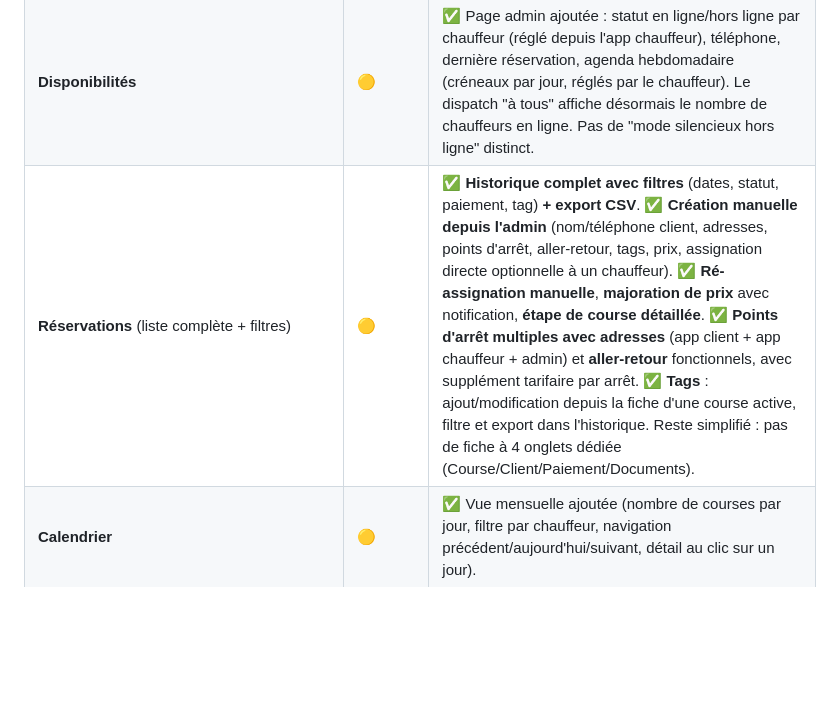
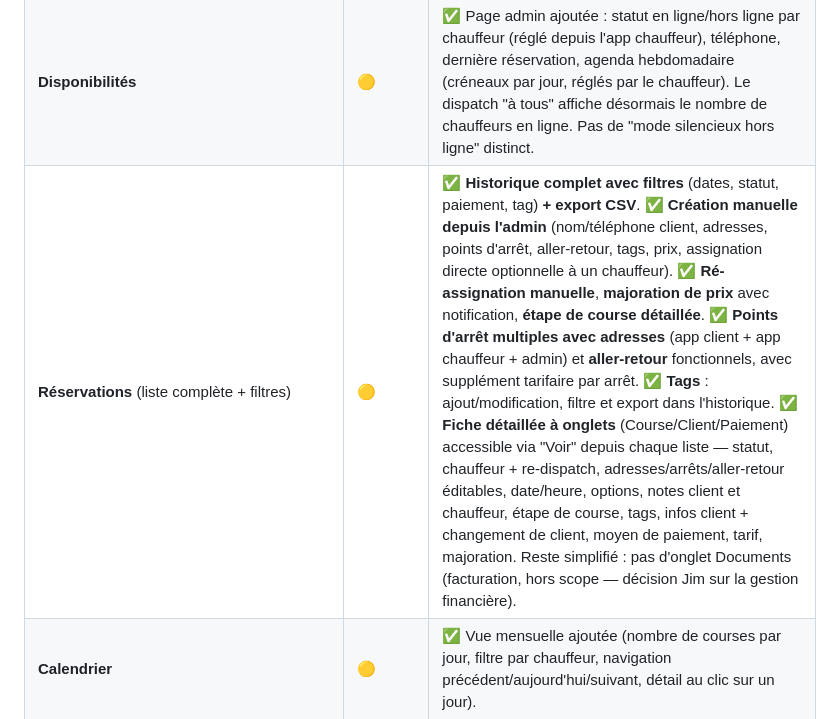
Before and after one commit to vandriverdelegation-bot/app-rennesvtc, a Markdown page: docs/ancien-admin/comparaison.md, the part around the change. GitHub-like rendering; blank space fills up the shorter version.

Commit message:
Met a jour le suivi de conformite apres la fiche a onglets
Co-Authored-By: Claude Sonnet 5 <noreply@anthropic.com>

```diff
--- a/docs/ancien-admin/comparaison.md
+++ b/docs/ancien-admin/comparaison.md
@@ -10,7 +10,7 @@ Légende : ✅ existe déjà et identique / 🟡 existe mais incomplet / ❌ man
 | **Services et forfaits** | 🟡 | ✅ Tarification complète ajoutée pour le trajet simple : tarif jour/nuit (plage horaire configurable), majorations samedi/dimanche/jour férié (calcul automatique des jours fériés français), suppléments passager/siège auto/rehausseur/point d'arrêt, prise en charge fixe, mode Manuel, **tarifs par zone géographique** (rayon + prix fixe, par gamme, départ ou arrivée). Simplification assumée : une seule zone prioritaire si départ et arrivée matchent chacun une zone différente ; mise à disposition et forfaits restent simples (tarif horaire / prix fixe). |
 | **Paiements** | 🟡 | 3 modes au choix client (CB à bord, espèces, en compte). Pas de paiement en ligne (décision explicite), pas de réglage devise. |
 | **Disponibilités** | 🟡 | ✅ Page admin ajoutée : statut en ligne/hors ligne par chauffeur (réglé depuis l'app chauffeur), téléphone, dernière réservation, agenda hebdomadaire (créneaux par jour, réglés par le chauffeur). Le dispatch "à tous" affiche désormais le nombre de chauffeurs en ligne. Pas de "mode silencieux hors ligne" distinct. |
-| **Réservations** (liste complète + filtres) | 🟡 | ✅ **Historique complet avec filtres** (dates, statut, paiement, tag) **+ export CSV**. ✅ **Création manuelle depuis l'admin** (nom/téléphone client, adresses, points d'arrêt, aller-retour, tags, prix, assignation directe optionnelle à un chauffeur). ✅ **Ré-assignation manuelle**, **majoration de prix** avec notification, **étape de course détaillée**. ✅ **Points d'arrêt multiples avec adresses** (app client + app chauffeur + admin) et **aller-retour** fonctionnels, avec supplément tarifaire par arrêt. ✅ **Tags** : ajout/modification depuis la fiche d'une course active, filtre et export dans l'historique. Reste simplifié : pas de fiche à 4 onglets dédiée (Course/Client/Paiement/Documents). |
+| **Réservations** (liste complète + filtres) | 🟡 | ✅ **Historique complet avec filtres** (dates, statut, paiement, tag) **+ export CSV**. ✅ **Création manuelle depuis l'admin** (nom/téléphone client, adresses, points d'arrêt, aller-retour, tags, prix, assignation directe optionnelle à un chauffeur). ✅ **Ré-assignation manuelle**, **majoration de prix** avec notification, **étape de course détaillée**. ✅ **Points d'arrêt multiples avec adresses** (app client + app chauffeur + admin) et **aller-retour** fonctionnels, avec supplément tarifaire par arrêt. ✅ **Tags** : ajout/modification, filtre et export dans l'historique. ✅ **Fiche détaillée à onglets** (Course/Client/Paiement) accessible via "Voir" depuis chaque liste — statut, chauffeur + re-dispatch, adresses/arrêts/aller-retour éditables, date/heure, options, notes client et chauffeur, étape de course, tags, infos client + changement de client, moyen de paiement, tarif, majoration. Reste simplifié : pas d'onglet Documents (facturation, hors scope — décision Jim sur la gestion financière). |
 | **Calendrier** | 🟡 | ✅ Vue mensuelle ajoutée (nombre de courses par jour, filtre par chauffeur, navigation précédent/aujourd'hui/suivant, détail au clic sur un jour). |
 | **Chauffeurs** (liste + gestion) | 🟡 | ✅ Rôle Principal/Secondaire + permissions fines ("peut créer une réservation", "peut modifier le prix"), réglables à la création et modifiables ensuite. Pas de documents, pas de notation (décision explicite : non prioritaire). |
 | **Clients** (liste) | 🟡 | Liste basique (email, date). Pas de nb. réservations, pas d'export/recherche. |
```
